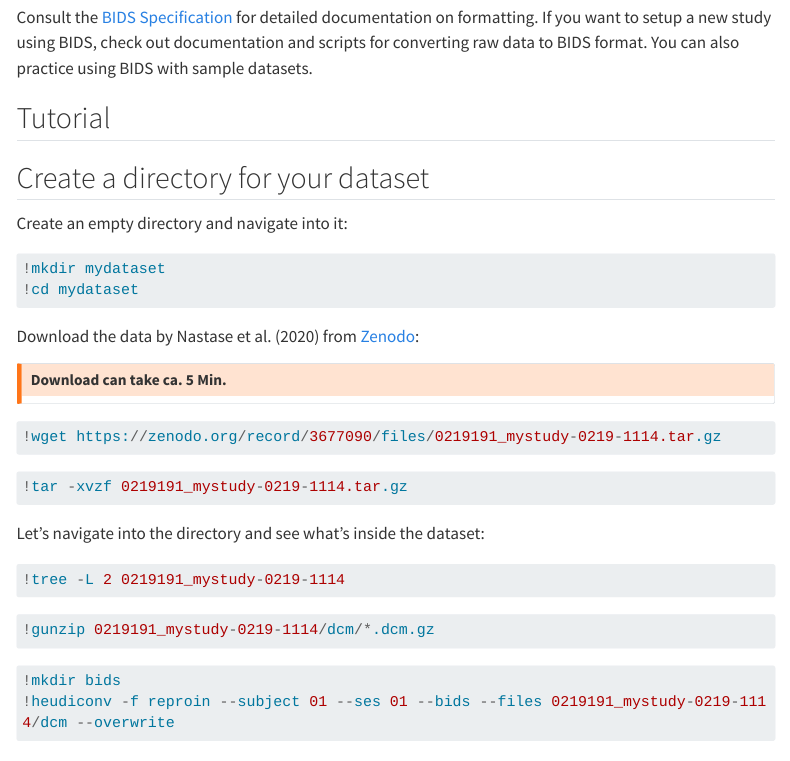
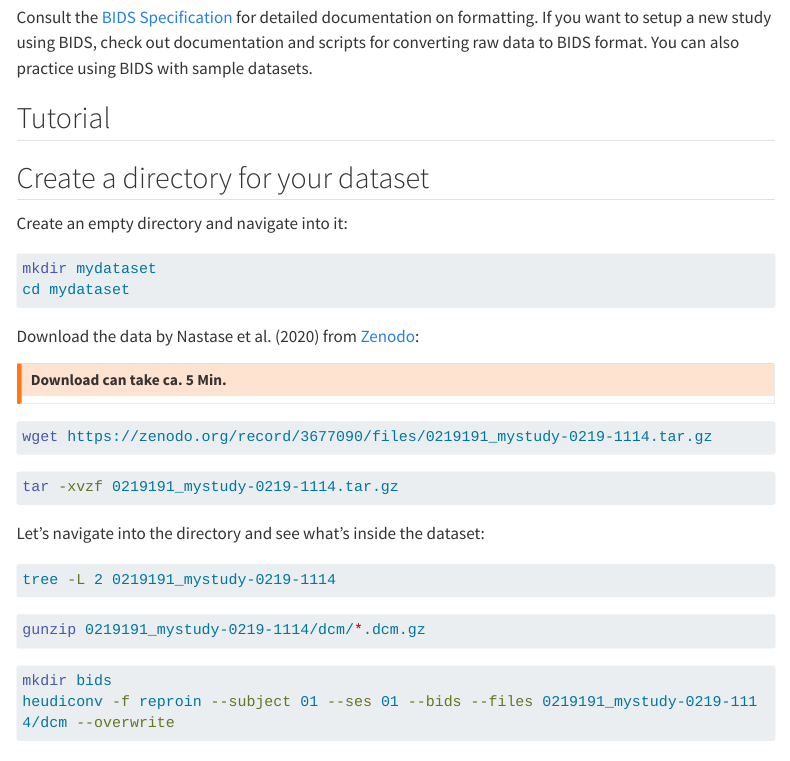
Before and after one commit to lnnrtwttkhn/rdm-bids, a Quarto document (index.qmd): the page in a window 1100 px wide, from 650 px down. Rendered offline with R 4.5, knitr and Pandoc in place of Quarto, with nearby package versions; menus at the side of the page are left out; long lines of code are wrapped.

Commit message:
Set bash execution with juypter engine

````diff
--- a/index.qmd
+++ b/index.qmd
@@ -1,6 +1,6 @@
 ---
 date: today
-enginer: jupyter
+engine: jupyter
 ---
 
 ## What is BIDS (Brain Imaging Data Structure)?
@@ -34,9 +34,9 @@ You can also practice using BIDS with sample datasets.
 
 Create an empty directory and navigate into it:
 
-```{python}
-!mkdir mydataset
-!cd mydataset
+```{bash}
+mkdir mydataset
+cd mydataset
 ```
 
 Download the data by @nastase2020 from [Zenodo](https://doi.org/10.5281/zenodo.3677089):
@@ -44,27 +44,27 @@ Download the data by @nastase2020 from [Zenodo](https://doi.org/10.5281/zenodo.3
 ::: {.callout-warning title="Download can take ca. 5 Min." appearance="minimal"}
 :::
 
-```{python}
-!wget https://zenodo.org/record/3677090/files/0219191_mystudy-0219-1114.tar.gz
+```{bash}
+wget https://zenodo.org/record/3677090/files/0219191_mystudy-0219-1114.tar.gz
 ```
 
-```{python}
-!tar -xvzf 0219191_mystudy-0219-1114.tar.gz
+```{bash}
+tar -xvzf 0219191_mystudy-0219-1114.tar.gz
 ```
 
 Let's navigate into the directory and see what's inside the dataset:
 
-```{python}
-!tree -L 2 0219191_mystudy-0219-1114
+```{bash}
+tree -L 2 0219191_mystudy-0219-1114
 ```
 
-```{python}
-!gunzip 0219191_mystudy-0219-1114/dcm/*.dcm.gz
+```{bash}
+gunzip 0219191_mystudy-0219-1114/dcm/*.dcm.gz
 ```
 
-```{python}
-!mkdir bids
-!heudiconv -f reproin --subject 01 --ses 01 --bids --files 0219191_mystudy-0219-1114/dcm --overwrite
+```{bash}
+mkdir bids
+heudiconv -f reproin --subject 01 --ses 01 --bids --files 0219191_mystudy-0219-1114/dcm --overwrite
 ```
 
 ## Resources
````
